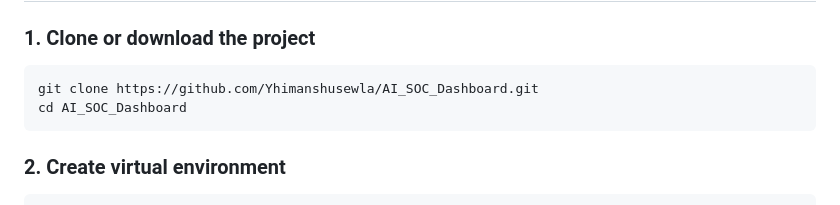
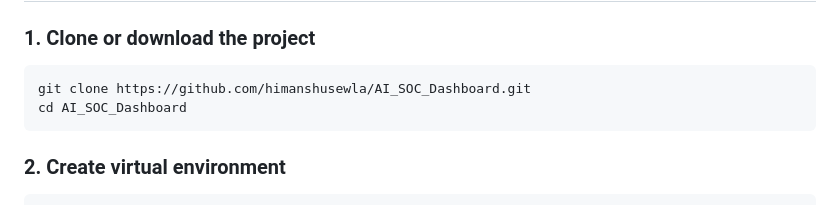
Before and after one commit to himanshusewla/AI_SOC_Dashboard, a Markdown page: README.md, the part around the change. Rendered like a GitHub page.

````diff
--- a/README.md
+++ b/README.md
@@ -29,7 +29,7 @@ A real-time Security Operations Center (SOC) dashboard that detects brute-force
 
 ### 1. Clone or download the project
 ```bash
-git clone https://github.com/Yhimanshusewla/AI_SOC_Dashboard.git
+git clone https://github.com/himanshusewla/AI_SOC_Dashboard.git
 cd AI_SOC_Dashboard
 ```
 
````
